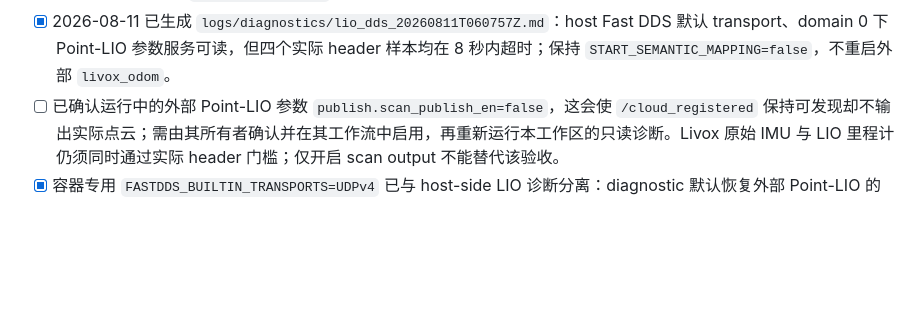
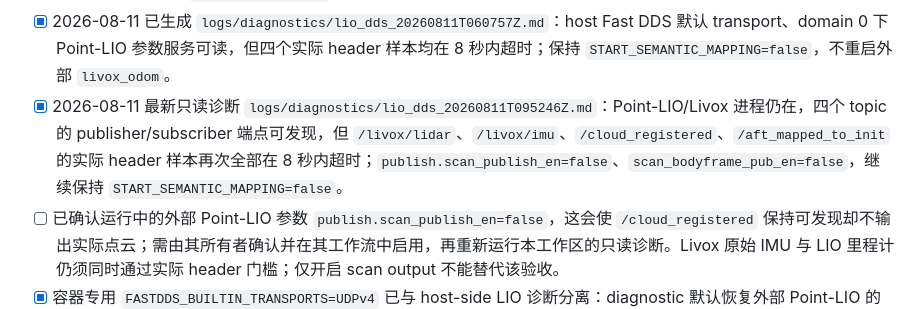
Before and after one commit to Suhao07/HuaWeiNav, a Markdown page: docs/real_robot_deployment_checklist.md, the part around the change. Drawn GitHub-style; blank space fills up the shorter version.

Commit message:
docs(realworld): record latest LIO diagnostic

```diff
--- a/docs/real_robot_deployment_checklist.md
+++ b/docs/real_robot_deployment_checklist.md
@@ -25,6 +25,7 @@
 - [ ] 单独 ROS CLI 订阅 `/livox/lidar`、`/livox/imu`、`/cloud_registered`、`/aft_mapped_to_init` 在匹配的 Reliable/Best-Effort QoS 下仍会超时，需在启用融合前解决外部 DDS data-plane 接收并记录频率、header frame、timestamp。
 - [x] 已提供 `lio-diagnostics` profile 子命令：只读采集 ROS/DDS 环境、LIO endpoint QoS 与实际 header 样本，并将报告仅写入本工作区 `logs/diagnostics/`。
 - [x] 2026-08-11 已生成 `logs/diagnostics/lio_dds_20260811T060757Z.md`：host Fast DDS 默认 transport、domain 0 下 Point-LIO 参数服务可读，但四个实际 header 样本均在 8 秒内超时；保持 `START_SEMANTIC_MAPPING=false`，不重启外部 `livox_odom`。
+- [x] 2026-08-11 最新只读诊断 `logs/diagnostics/lio_dds_20260811T095246Z.md`：Point-LIO/Livox 进程仍在，四个 topic 的 publisher/subscriber 端点可发现，但 `/livox/lidar`、`/livox/imu`、`/cloud_registered`、`/aft_mapped_to_init` 的实际 header 样本再次全部在 8 秒内超时；`publish.scan_publish_en=false`、`scan_bodyframe_pub_en=false`，继续保持 `START_SEMANTIC_MAPPING=false`。
 - [ ] 已确认运行中的外部 Point-LIO 参数 `publish.scan_publish_en=false`，这会使 `/cloud_registered` 保持可发现却不输出实际点云；需由其所有者确认并在其工作流中启用，再重新运行本工作区的只读诊断。Livox 原始 IMU 与 LIO 里程计仍须同时通过实际 header 门槛；仅开启 scan output 不能替代该验收。
 - [x] 容器专用 `FASTDDS_BUILTIN_TRANSPORTS=UDPv4` 已与 host-side LIO 诊断分离：diagnostic 默认恢复外部 Point-LIO 的 host Fast DDS transport，避免把容器 workaround 错用于参数/传感器验收。
 - [ ] 为本次 deployment 保存机器/代码/镜像/资产 SHA256 清单。
```
